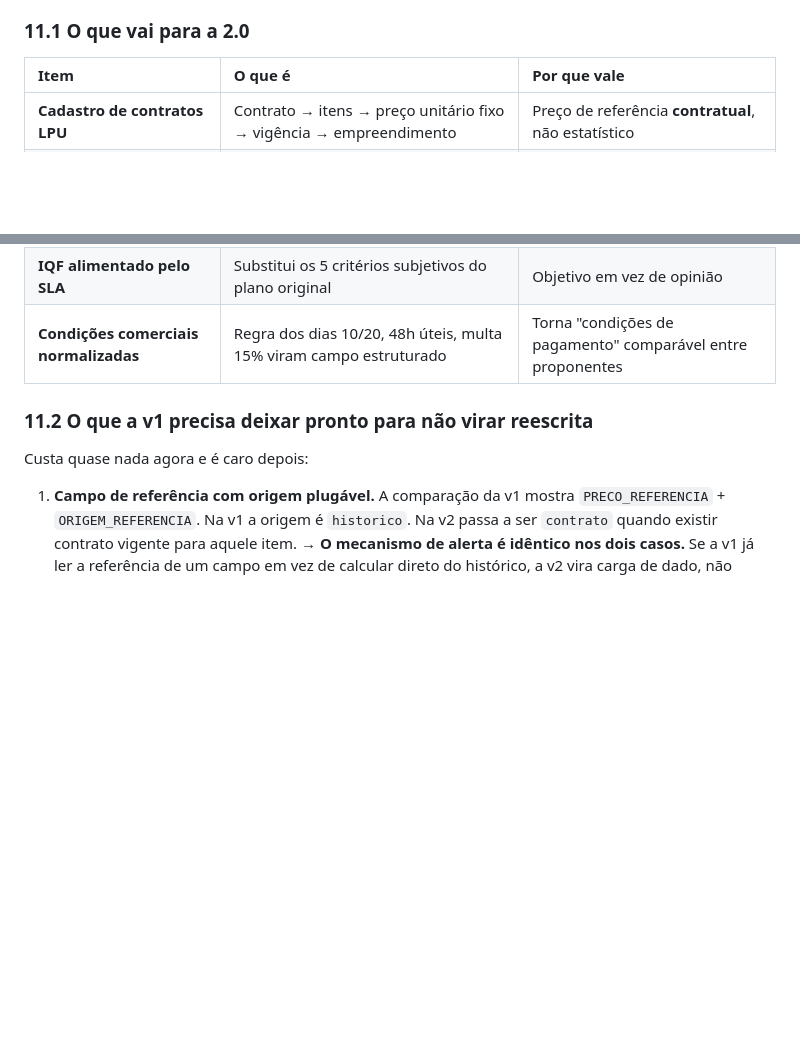
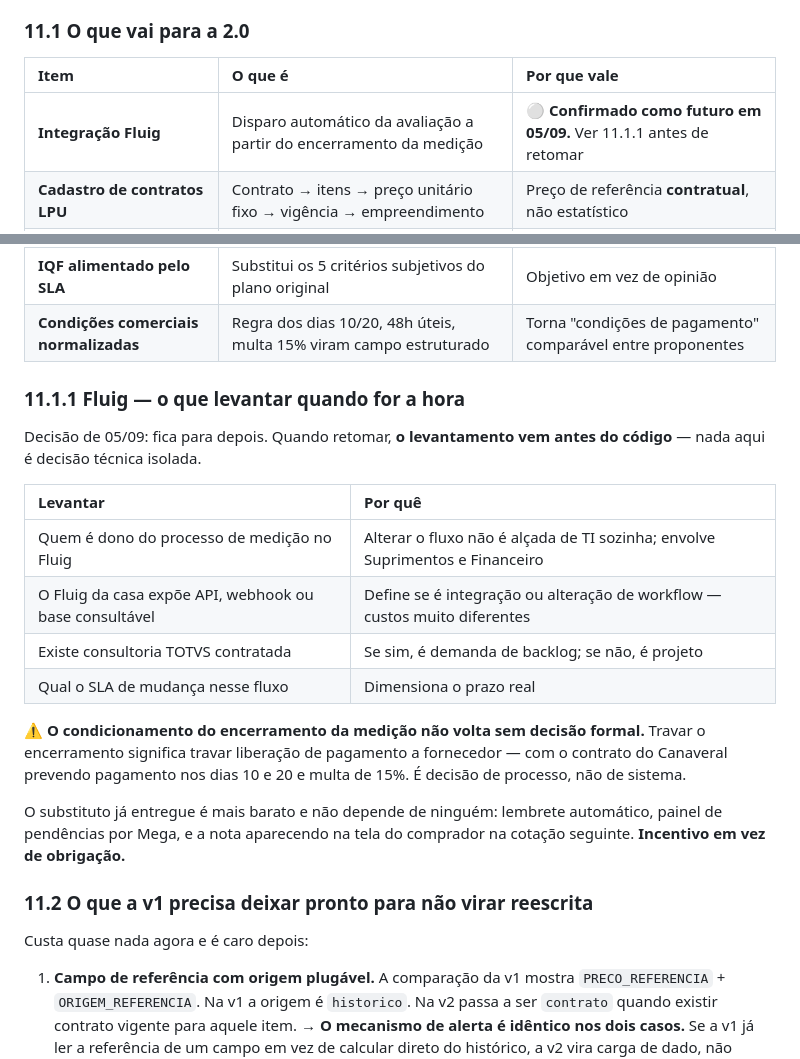
Before and after one commit to AugustCapitalrealty/Melhor-Ideia-2026, a Markdown page: docs/BASE_DE_CONHECIMENTO.md, 2 parts joined by grey strips. GitHub-like rendering; blank space fills up the shorter version.

Commit message:
docs: Fluig confirmado como roadmap, com o levantamento que precede o codigo
Decisao do Guilherme. Registrado o que levantar antes de retomar: dono do
processo de medicao, se o Fluig expoe API ou exige alteracao de workflow, se
ha consultoria TOTVS contratada e qual o SLA de mudanca.

O condicionamento do encerramento da medicao nao volta sem decisao formal de
processo - travar o encerramento trava liberacao de pagamento a fornecedor.

Co-Authored-By: Claude Opus 5 <noreply@anthropic.com>

```diff
--- a/docs/BASE_DE_CONHECIMENTO.md
+++ b/docs/BASE_DE_CONHECIMENTO.md
@@ -897,6 +897,7 @@ Motivo: proteger o sprint de 4 dias. A v1 entrega a equalização com histórico
 
 | Item | O que é | Por que vale |
 | :--- | :--- | :--- |
+| **Integração Fluig** | Disparo automático da avaliação a partir do encerramento da medição | ⚪ **Confirmado como futuro em 05/09.** Ver 11.1.1 antes de retomar |
 | **Cadastro de contratos LPU** | Contrato → itens → preço unitário fixo → vigência → empreendimento | Preço de referência **contratual**, não estatístico |
 | **Equalização pré-preenchida por contrato** | Item sob contrato não se cota: aplica-se o preço e confirma-se com o fornecedor | Acelera drasticamente a compra pequena recorrente |
 | **Alerta de preço fora do contrato** | Proposta acima da LPU vigente = descumprimento, não "preço ruim" | Controle, não sugestão |
@@ -904,6 +905,21 @@ Motivo: proteger o sprint de 4 dias. A v1 entrega a equalização com histórico
 | **Cálculo de glosa** | Desconto proporcional na NF do mês seguinte | Saving contratualmente exigível |
 | **IQF alimentado pelo SLA** | Substitui os 5 critérios subjetivos do plano original | Objetivo em vez de opinião |
 | **Condições comerciais normalizadas** | Regra dos dias 10/20, 48h úteis, multa 15% viram campo estruturado | Torna "condições de pagamento" comparável entre proponentes |
+
+### 11.1.1 Fluig — o que levantar quando for a hora
+
+Decisão de 05/09: fica para depois. Quando retomar, **o levantamento vem antes do código** — nada aqui é decisão técnica isolada.
+
+| Levantar | Por quê |
+| :--- | :--- |
+| Quem é dono do processo de medição no Fluig | Alterar o fluxo não é alçada de TI sozinha; envolve Suprimentos e Financeiro |
+| O Fluig da casa expõe API, webhook ou base consultável | Define se é integração ou alteração de workflow — custos muito diferentes |
+| Existe consultoria TOTVS contratada | Se sim, é demanda de backlog; se não, é projeto |
+| Qual o SLA de mudança nesse fluxo | Dimensiona o prazo real |
+
+⚠️ **O condicionamento do encerramento da medição não volta sem decisão formal.** Travar o encerramento significa travar liberação de pagamento a fornecedor — com o contrato do Canaveral prevendo pagamento nos dias 10 e 20 e multa de 15%. É decisão de processo, não de sistema.
+
+O substituto já entregue é mais barato e não depende de ninguém: lembrete automático, painel de pendências por Mega, e a nota aparecendo na tela do comprador na cotação seguinte. **Incentivo em vez de obrigação.**
 
 ### 11.2 O que a v1 precisa deixar pronto para não virar reescrita
 
```
Also changed, not shown: docs/HISTORICO.md (+1 -1 lines).
